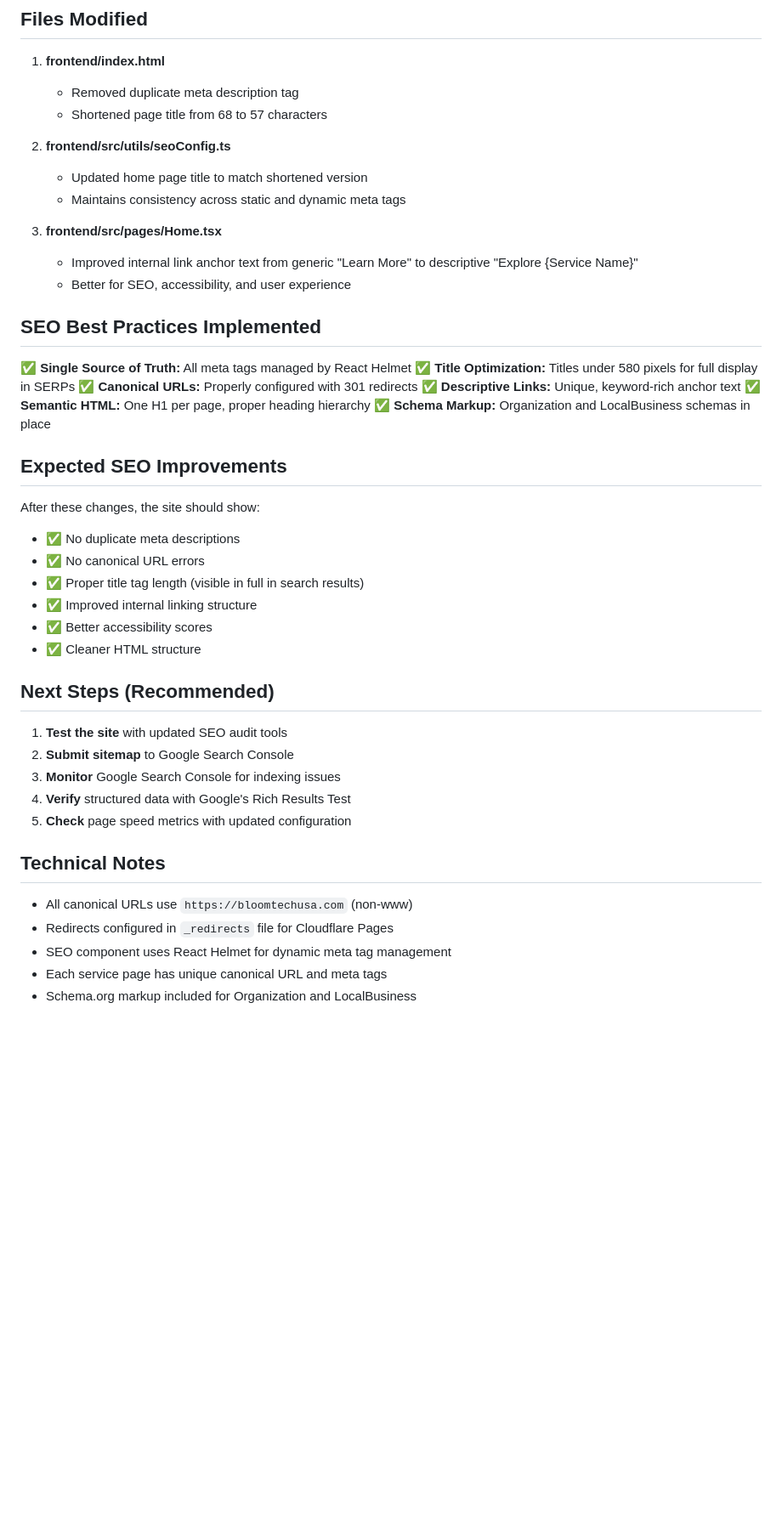
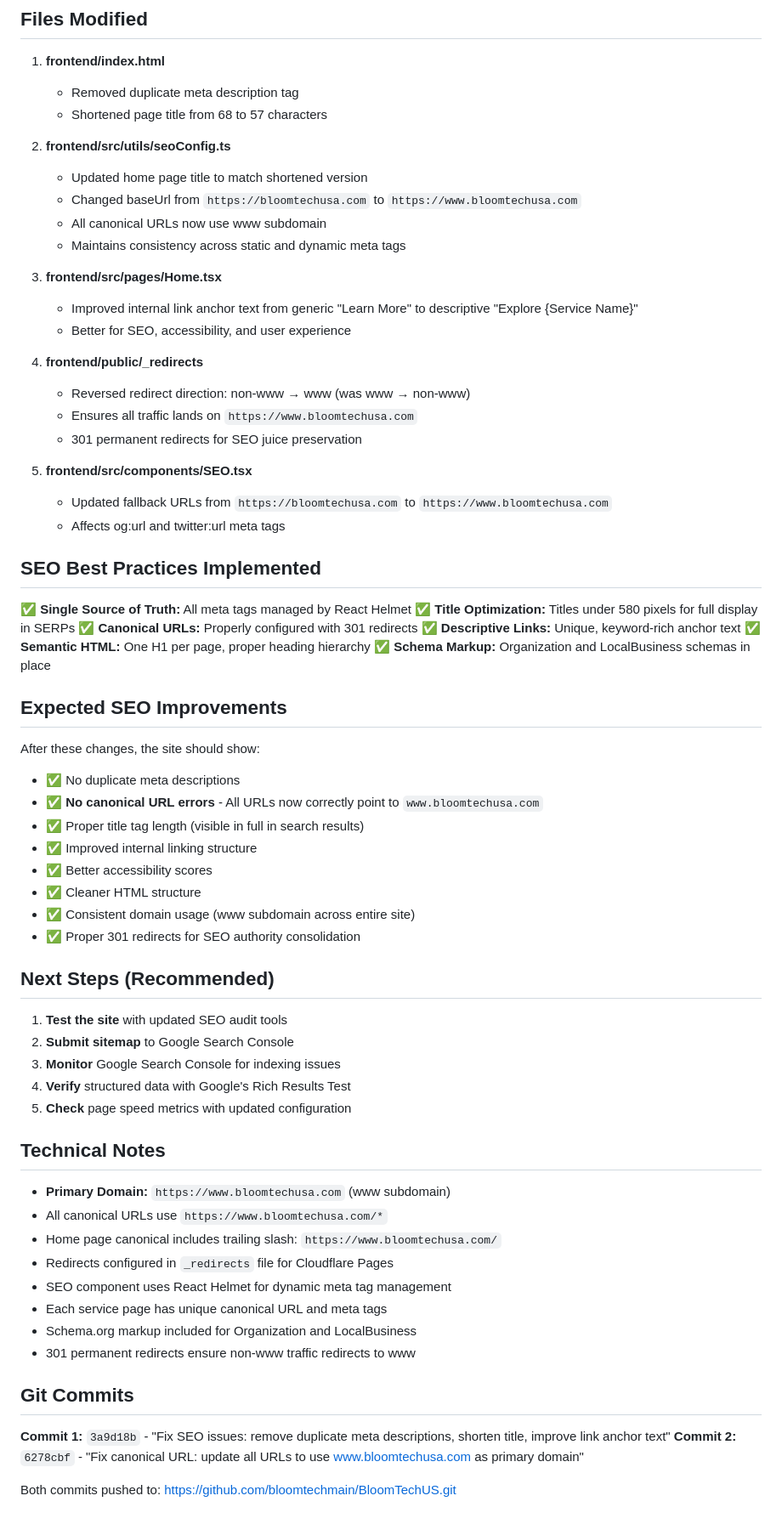
Before and after one commit to bloomtechmain/BloomTechUS, a Markdown page: SEO_FIXES_SUMMARY.md, the part around one of its changes. Shown at 85% size. Rendered like a GitHub page; blank space fills up the shorter version.

Commit message:
Update SEO fixes summary with canonical URL resolution

```diff
--- a/SEO_FIXES_SUMMARY.md
+++ b/SEO_FIXES_SUMMARY.md
@@ -63,11 +65,22 @@ No duplicate H1 issues found. Each page has a semantically correct single H1.
 
 2. **frontend/src/utils/seoConfig.ts**
    - Updated home page title to match shortened version
+   - Changed baseUrl from `https://bloomtechusa.com` to `https://www.bloomtechusa.com`
+   - All canonical URLs now use www subdomain
    - Maintains consistency across static and dynamic meta tags
 
 3. **frontend/src/pages/Home.tsx**
    - Improved internal link anchor text from generic "Learn More" to descriptive "Explore {Service Name}"
    - Better for SEO, accessibility, and user experience
+
+4. **frontend/public/_redirects**
+   - Reversed redirect direction: non-www → www (was www → non-www)
+   - Ensures all traffic lands on `https://www.bloomtechusa.com`
+   - 301 permanent redirects for SEO juice preservation
+
+5. **frontend/src/components/SEO.tsx**
+   - Updated fallback URLs from `https://bloomtechusa.com` to `https://www.bloomtechusa.com`
+   - Affects og:url and twitter:url meta tags
 
 ## SEO Best Practices Implemented
 
@@ -82,11 +95,13 @@ No duplicate H1 issues found. Each page has a semantically correct single H1.
 
 After these changes, the site should show:
 - ✅ No duplicate meta descriptions
-- ✅ No canonical URL errors
+- ✅ **No canonical URL errors** - All URLs now correctly point to `www.bloomtechusa.com`
 - ✅ Proper title tag length (visible in full in search results)
 - ✅ Improved internal linking structure
 - ✅ Better accessibility scores
 - ✅ Cleaner HTML structure
+- ✅ Consistent domain usage (www subdomain across entire site)
+- ✅ Proper 301 redirects for SEO authority consolidation
 
 ## Next Steps (Recommended)
 
@@ -98,8 +113,18 @@ After these changes, the site should show:
 
 ## Technical Notes
 
-- All canonical URLs use `https://bloomtechusa.com` (non-www)
+- **Primary Domain:** `https://www.bloomtechusa.com` (www subdomain)
+- All canonical URLs use `https://www.bloomtechusa.com/*`
+- Home page canonical includes trailing slash: `https://www.bloomtechusa.com/`
 - Redirects configured in `_redirects` file for Cloudflare Pages
 - SEO component uses React Helmet for dynamic meta tag management
 - Each service page has unique canonical URL and meta tags
 - Schema.org markup included for Organization and LocalBusiness
+- 301 permanent redirects ensure non-www traffic redirects to www
+
+## Git Commits
+
+**Commit 1:** `3a9d18b` - "Fix SEO issues: remove duplicate meta descriptions, shorten title, improve link anchor text"
+**Commit 2:** `6278cbf` - "Fix canonical URL: update all URLs to use www.bloomtechusa.com as primary domain"
+
+Both commits pushed to: https://github.com/bloomtechmain/BloomTechUS.git
```
Also changed, not shown: other parts of SEO_FIXES_SUMMARY.md (+8 -6 lines).
